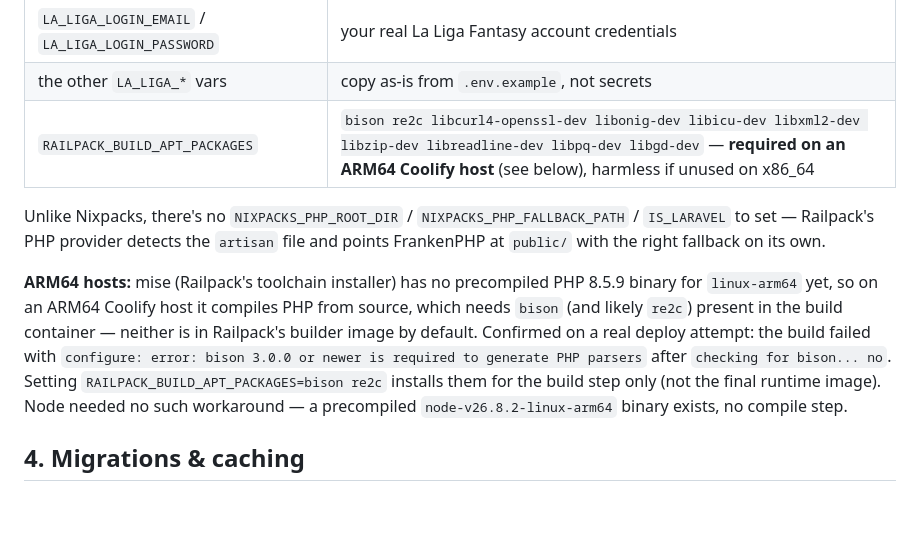
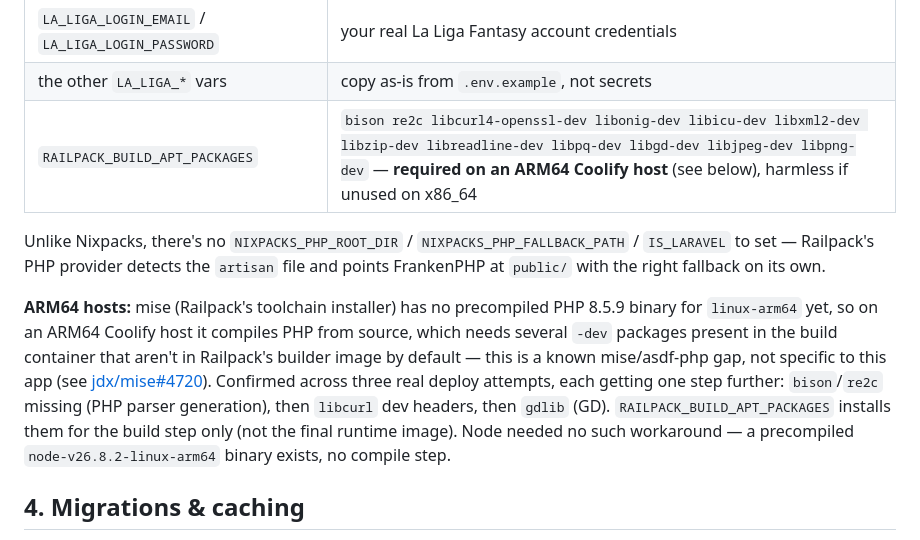
Before and after one commit to oriolvinals/comando-lechuga, a Markdown page: docs/deploy-coolify.md, the part around the change. Rendered like a GitHub page; blank space fills up the shorter version.

Commit message:
docs: add libjpeg/libpng and cite jdx/mise#4720 for Railpack ARM64 build deps
Co-Authored-By: Claude Sonnet 5 <noreply@anthropic.com>
Claude-Session: https://claude.ai/code/session_01H4VE5jCgsnAAPgTg8bZ4mx

```diff
--- a/docs/deploy-coolify.md
+++ b/docs/deploy-coolify.md
@@ -50,7 +50,7 @@ network, not `localhost`.
 | `INERTIA_SSR_ENABLED` | `false` — see [SSR](#ssr) |
 | `LA_LIGA_LOGIN_EMAIL` / `LA_LIGA_LOGIN_PASSWORD` | your real La Liga Fantasy account credentials |
 | the other `LA_LIGA_*` vars | copy as-is from `.env.example`, not secrets |
-| `RAILPACK_BUILD_APT_PACKAGES` | `bison re2c libcurl4-openssl-dev libonig-dev libicu-dev libxml2-dev libzip-dev libreadline-dev libpq-dev libgd-dev` — **required on an ARM64 Coolify host** (see below), harmless if unused on x86_64 |
+| `RAILPACK_BUILD_APT_PACKAGES` | `bison re2c libcurl4-openssl-dev libonig-dev libicu-dev libxml2-dev libzip-dev libreadline-dev libpq-dev libgd-dev libjpeg-dev libpng-dev` — **required on an ARM64 Coolify host** (see below), harmless if unused on x86_64 |
 
 Unlike Nixpacks, there's no `NIXPACKS_PHP_ROOT_DIR` / `NIXPACKS_PHP_FALLBACK_PATH`
 / `IS_LARAVEL` to set — Railpack's PHP provider detects the `artisan` file
@@ -58,14 +58,16 @@ and points FrankenPHP at `public/` with the right fallback on its own.
 
 **ARM64 hosts:** mise (Railpack's toolchain installer) has no precompiled
 PHP 8.5.9 binary for `linux-arm64` yet, so on an ARM64 Coolify host it
-compiles PHP from source, which needs `bison` (and likely `re2c`) present
-in the build container — neither is in Railpack's builder image by
-default. Confirmed on a real deploy attempt: the build failed with
-`configure: error: bison 3.0.0 or newer is required to generate PHP
-parsers` after `checking for bison... no`. Setting
-`RAILPACK_BUILD_APT_PACKAGES=bison re2c` installs them for the build step
-only (not the final runtime image). Node needed no such workaround — a
-precompiled `node-v26.8.2-linux-arm64` binary exists, no compile step.
+compiles PHP from source, which needs several `-dev` packages present in
+the build container that aren't in Railpack's builder image by default —
+this is a known mise/asdf-php gap, not specific to this app (see
+[jdx/mise#4720](https://github.com/jdx/mise/discussions/4720)). Confirmed
+across three real deploy attempts, each getting one step further:
+`bison`/`re2c` missing (PHP parser generation), then `libcurl` dev headers,
+then `gdlib` (GD). `RAILPACK_BUILD_APT_PACKAGES` installs them for the
+build step only (not the final runtime image). Node needed no such
+workaround — a precompiled `node-v26.8.2-linux-arm64` binary exists, no
+compile step.
 
 ## 4. Migrations & caching
 
```
